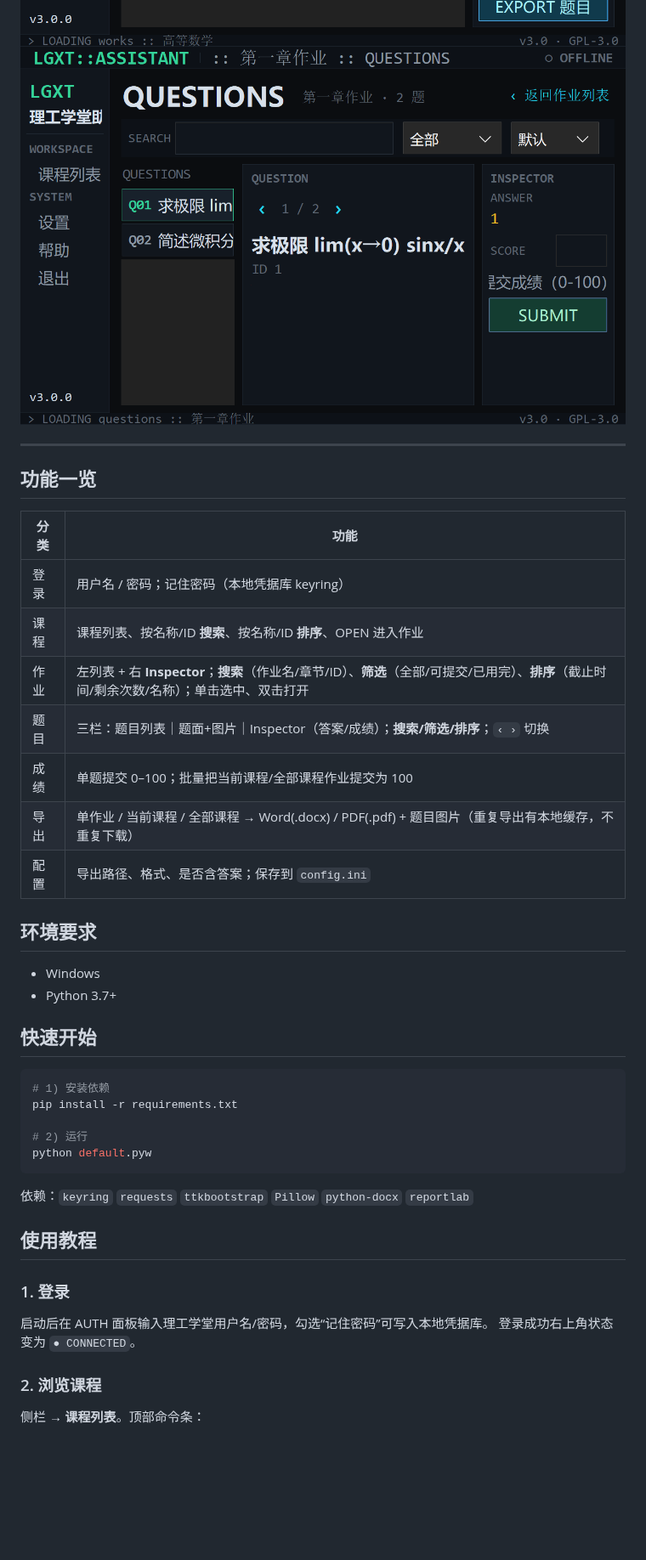
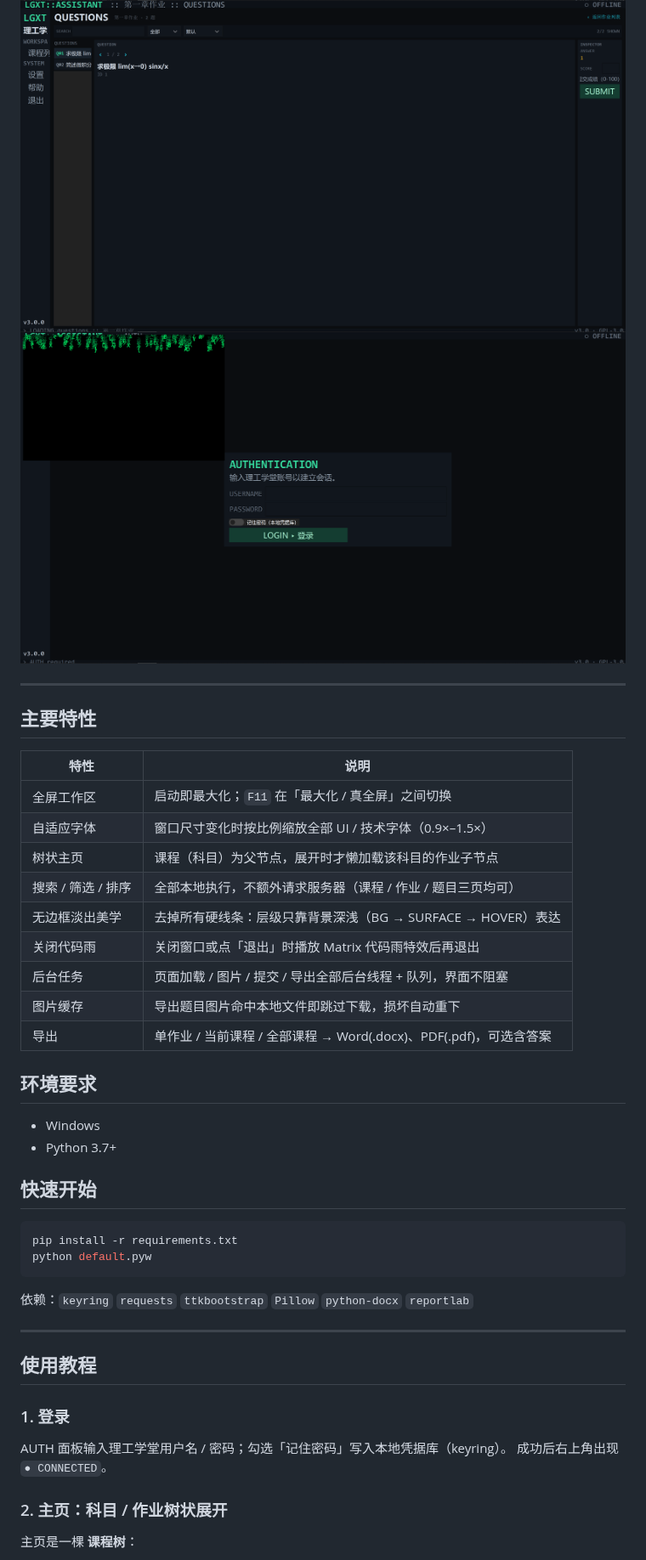
Before and after one commit to styayur/LGXT-Assistant, a Markdown page: README.md, the part around one of its changes. Shown at 85% size. GitHub-like rendering; pictures changed too: docs/screenshots/matrix_rain_1280.png (added), docs/screenshots/questions_1280.png, docs/screenshots/works_sel_1280.png; blank space fills up the shorter version.

````diff
--- a/README.md
+++ b/README.md
@@ -10,19 +11,22 @@
 ![Works + Inspector](docs/screenshots/works_sel_1280.png)
 ![Questions 3-pane](docs/screenshots/questions_1280.png)
+![Matrix Rain on Exit](docs/screenshots/matrix_rain_1280.png)
 
 ---
 
-## 功能一览
+## 主要特性
 
-| 分类 | 功能 |
+| 特性 | 说明 |
 |---|---|
-| 登录 | 用户名 / 密码；记住密码（本地凭据库 keyring） |
-| 课程 | 课程列表、按名称/ID **搜索**、按名称/ID **排序**、OPEN 进入作业 |
-| 作业 | 左列表 + 右 **Inspector**；**搜索**（作业名/章节/ID）、**筛选**（全部/可提交/已用完）、**排序**（截止时间/剩余次数/名称）；单击选中、双击打开 |
-| 题目 | 三栏：题目列表｜题面+图片｜Inspector（答案/成绩）；**搜索/筛选/排序**；`‹ ›` 切换 |
-| 成绩 | 单题提交 0–100；批量把当前课程/全部课程作业提交为 100 |
-| 导出 | 单作业 / 当前课程 / 全部课程 → Word(.docx) / PDF(.pdf) + 题目图片（重复导出有本地缓存，不重复下载） |
-| 配置 | 导出路径、格式、是否含答案；保存到 `config.ini` |
+| 全屏工作区 | 启动即最大化；`F11` 在「最大化 / 真全屏」之间切换 |
+| 自适应字体 | 窗口尺寸变化时按比例缩放全部 UI / 技术字体（0.9×–1.5×） |
+| 树状主页 | 课程（科目）为父节点，展开时才懒加载该科目的作业子节点 |
+| 搜索 / 筛选 / 排序 | 全部本地执行，不额外请求服务器（课程 / 作业 / 题目三页均可） |
+| 无边框淡出美学 | 去掉所有硬线条：层级只靠背景深浅（BG → SURFACE → HOVER）表达 |
+| 关闭代码雨 | 关闭窗口或点「退出」时播放 Matrix 代码雨特效后再退出 |
+| 后台任务 | 页面加载 / 图片 / 提交 / 导出全部后台线程 + 队列，界面不阻塞 |
+| 图片缓存 | 导出题目图片命中本地文件即跳过下载，损坏自动重下 |
+| 导出 | 单作业 / 当前课程 / 全部课程 → Word(.docx)、PDF(.pdf)，可选含答案 |
 
 ## 环境要求
 
@@ -32,21 +36,20 @@
 ## 快速开始
 
 ```bash
-# 1) 安装依赖
 pip install -r requirements.txt
-
-# 2) 运行
 python default.pyw
 ```
 
 依赖：`keyring` `requests` `ttkbootstrap` `Pillow` `python-docx` `reportlab`
 
+---
+
 ## 使用教程
 
 ### 1. 登录
-启动后在 AUTH 面板输入理工学堂用户名/密码，勾选“记住密码”可写入本地凭据库。
-登录成功右上角状态变为 `● CONNECTED`。
+AUTH 面板输入理工学堂用户名 / 密码；勾选「记住密码」写入本地凭据库（keyring）。
+成功后右上角出现 `● CONNECTED`。
 
-### 2. 浏览课程
-侧栏 → **课程列表**。顶部命令条：
+### 2. 主页：科目 / 作业树状展开
+主页是一棵 **课程树**：
 
````
Also changed, not shown: other parts of README.md (+47 -41 lines), docs/screenshots/courses_1280.png, docs/screenshots/login_1280.png, 2 other files.
